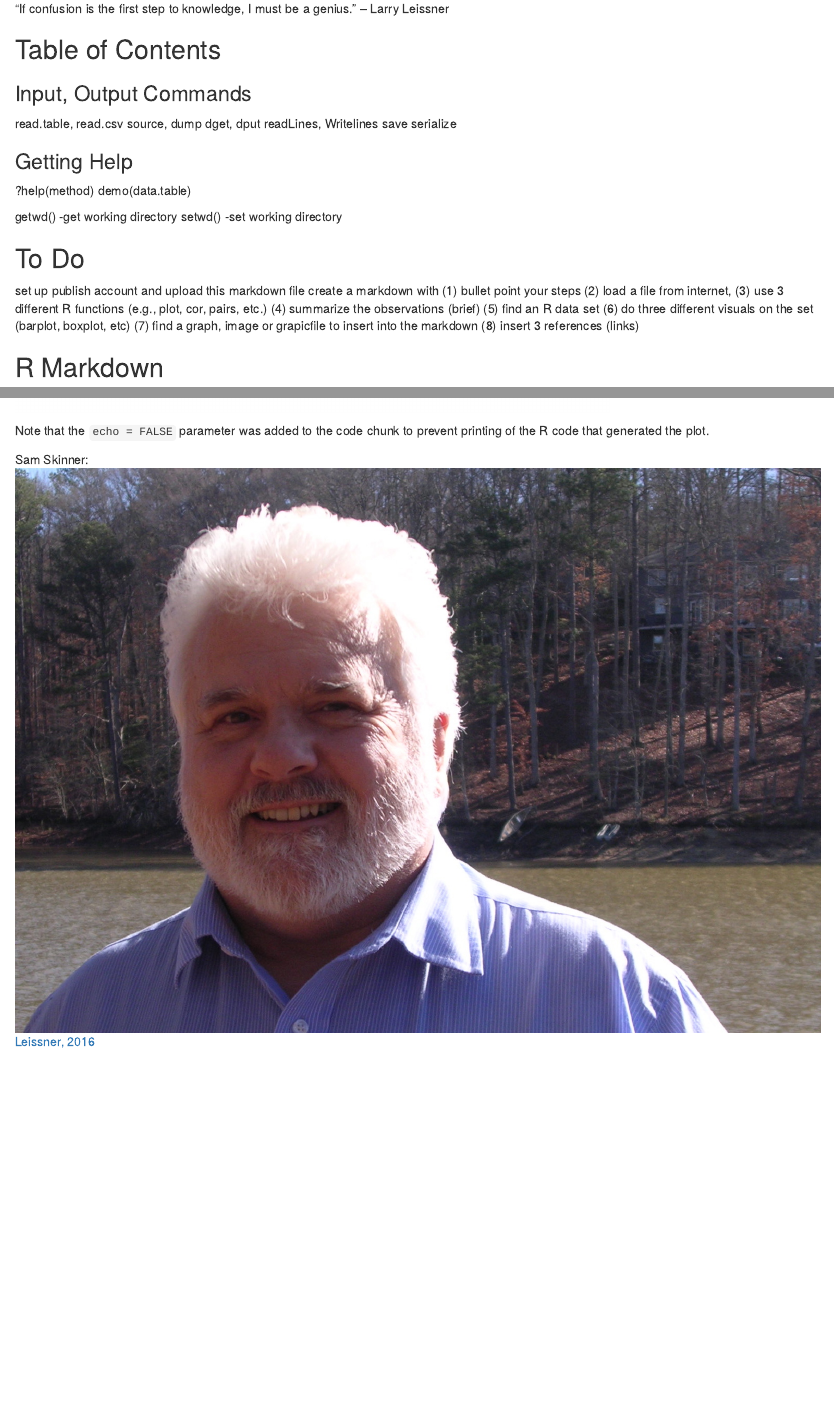
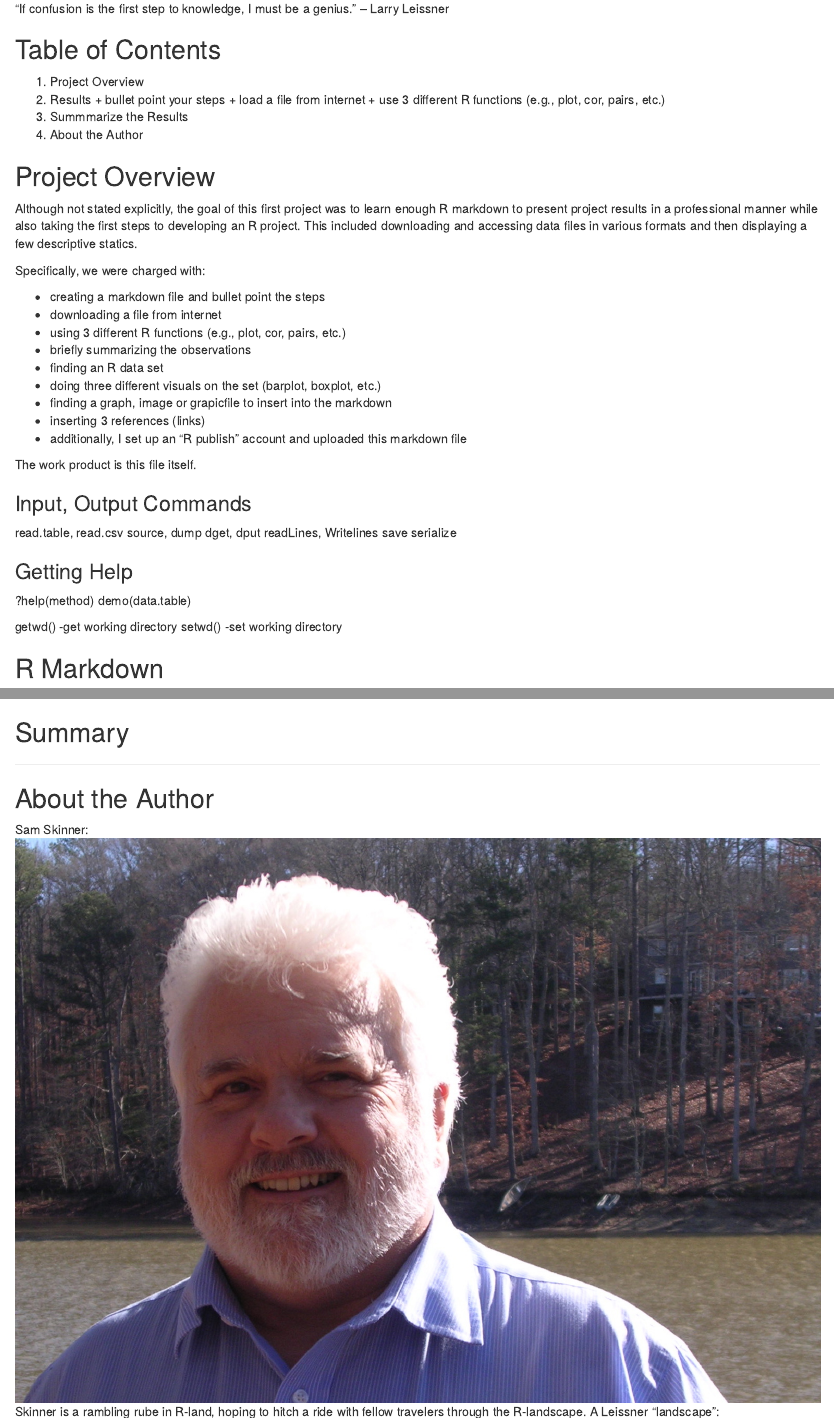
Before and after one commit to samskinner111/R_markdown, an R Markdown document (R_lecture_one.Rmd): the page in a window 1100 px wide, from 130 px down, and a second part further down, joined at a grey line. Rendered offline with R 4.5, knitr and Pandoc, with nearby package versions.

Commit message:
add content

````diff
--- a/R_lecture_one.Rmd
+++ b/R_lecture_one.Rmd
@@ -11,9 +11,31 @@ knitr::opts_chunk$set(echo = TRUE)
 
 "If confusion is the first step to knowledge, I must be a genius." – Larry Leissner
 
+## Table of Contents
+  1. Project Overview
+  2. Results
+    + bullet point your steps
+    + load a file from internet
+    + use 3 different R functions (e.g., plot, cor, pairs, etc.)
+  3. Summmarize the Results
+  4. About the Author
 
+## Project Overview
+Although not stated explicitly, the goal of this first project was to learn enough R markdown to present project results in a professional manner while also taking the first steps to developing an R project.  This included downloading and accessing data files in various formats and then displaying a few descriptive statics.
 
-## Table of Contents
+Specifically, we were charged with:
+
+  * creating a markdown file and bullet point the steps
+  * downloading a file from internet
+  * using 3 different R functions (e.g., plot, cor, pairs, etc.)
+  * briefly summarizing the observations
+  * finding an R data set
+  * doing three different visuals on the set (barplot, boxplot, etc.)
+  * finding a graph, image or grapicfile to insert into the markdown
+  * inserting 3 references (links)
+  * additionally, I set up an "R publish" account and uploaded this markdown file
+
+The work product is this file itself.
 
 ### Input, Output Commands
   read.table, read.csv
@@ -30,17 +52,8 @@ knitr::opts_chunk$set(echo = TRUE)
   getwd()  -get working directory
   setwd()  -set working directory
 
-## To Do
-  set up publish account and upload this markdown file
-  create a markdown with (1) bullet point your steps (2) load a file from internet,
-  (3) use 3 different R functions (e.g., plot, cor, pairs, etc.)
-  (4) summarize the observations (brief)
-  (5) find an R data set
-  (6) do three different visuals on the set (barplot, boxplot, etc)
-  (7) find a graph, image or grapicfile to insert into the markdown
-  (8) insert 3 references (links)
+## R Markdown
 
-## R Markdown
 
 This is an R Markdown document. Markdown is a simple formatting syntax for authoring HTML, PDF, and MS Word documents. For more details on using R Markdown see <http://rmarkdown.rstudio.com>.
 
@@ -57,8 +70,11 @@ You can also embed plots, for example:
 ```{r pressure, echo=FALSE}
 plot(pressure)
 ```
+## Summary
 
-Note that the `echo = FALSE` parameter was added to the code chunk to prevent printing of the R code that generated the plot.
-
+***
+## About the Author
 Sam Skinner: ![](Yours_Truly.JPG)
+Skinner is a rambling rube in R-land, hoping to hitch a ride with fellow travelers through the R-landscape.
+A Leissner "landscape": ![](Leissner.jpg)
 [Leissner, 2016](http://www.expressnews.com/entertainment/arts-culture/article/S-A-artist-gets-lost-in-abstract-landscapes-6421850.php#photo-8406700)
````
Also changed, not shown: R_lecture_one.html.
